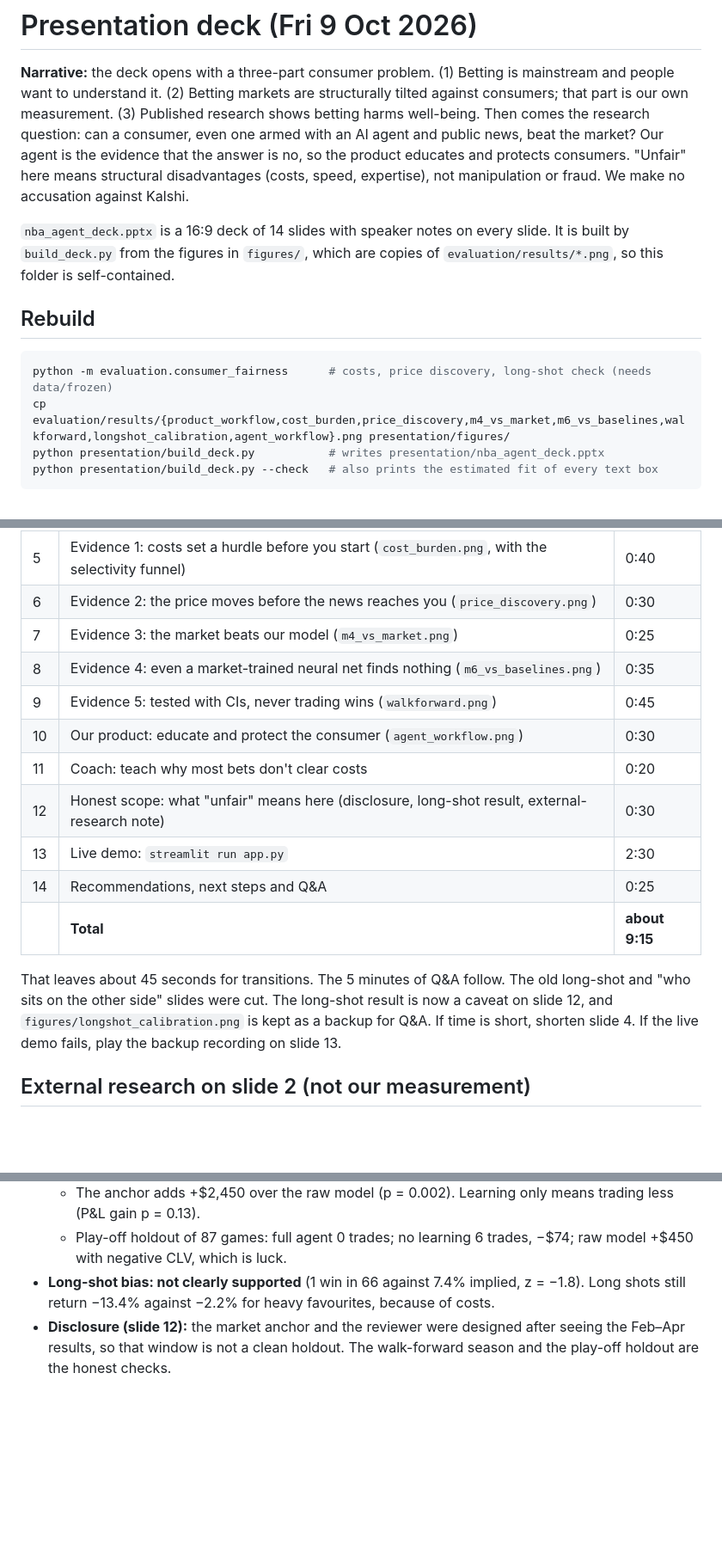
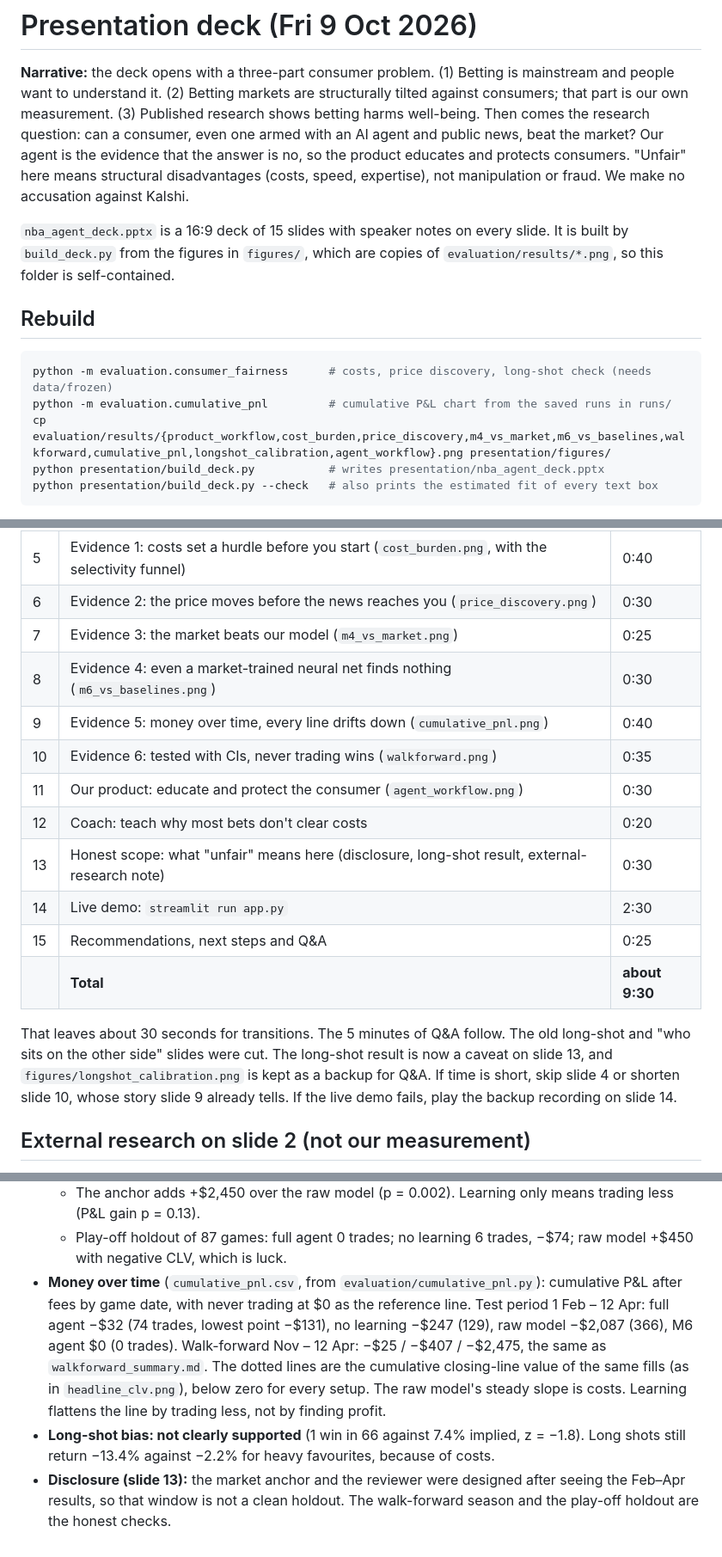
Before and after one commit to Michaelyzr/nba-agent, a Markdown page: presentation/README.md, 3 parts joined by grey strips. Shown at 86% size. GitHub-like rendering; blank space fills up the shorter version.

````diff
--- a/presentation/README.md
+++ b/presentation/README.md
@@ -8,7 +8,7 @@ Our agent is the evidence that the answer is no, so the product educates and pro
 "Unfair" here means structural disadvantages (costs, speed, expertise), not manipulation or fraud.
 We make no accusation against Kalshi.
 
-`nba_agent_deck.pptx` is a 16:9 deck of 14 slides with speaker notes on every slide. It is
+`nba_agent_deck.pptx` is a 16:9 deck of 15 slides with speaker notes on every slide. It is
 built by `build_deck.py` from the figures in `figures/`, which are copies of
 `evaluation/results/*.png`, so this folder is self-contained.
 
@@ -16,7 +16,8 @@ built by `build_deck.py` from the figures in `figures/`, which are copies of
 
 ```bash
 python -m evaluation.consumer_fairness      # costs, price discovery, long-shot check (needs data/frozen)
-cp evaluation/results/{product_workflow,cost_burden,price_discovery,m4_vs_market,m6_vs_baselines,walkforward,longshot_calibration,agent_workflow}.png presentation/figures/
+python -m evaluation.cumulative_pnl         # cumulative P&L chart from the saved runs in runs/
+cp evaluation/results/{product_workflow,cost_burden,price_discovery,m4_vs_market,m6_vs_baselines,walkforward,cumulative_pnl,longshot_calibration,agent_workflow}.png presentation/figures/
 python presentation/build_deck.py           # writes presentation/nba_agent_deck.pptx
 python presentation/build_deck.py --check   # also prints the estimated fit of every text box
 ```
@@ -43,19 +44,20 @@ The time limit has not been confirmed, so adjust the timings if needed.
 | 5 | Evidence 1: costs set a hurdle before you start (`cost_burden.png`, with the selectivity funnel) | 0:40 |
 | 6 | Evidence 2: the price moves before the news reaches you (`price_discovery.png`) | 0:30 |
 | 7 | Evidence 3: the market beats our model (`m4_vs_market.png`) | 0:25 |
-| 8 | Evidence 4: even a market-trained neural net finds nothing (`m6_vs_baselines.png`) | 0:35 |
-| 9 | Evidence 5: tested with CIs, never trading wins (`walkforward.png`) | 0:45 |
-| 10 | Our product: educate and protect the consumer (`agent_workflow.png`) | 0:30 |
-| 11 | Coach: teach why most bets don't clear costs | 0:20 |
-| 12 | Honest scope: what "unfair" means here (disclosure, long-shot result, external-research note) | 0:30 |
-| 13 | Live demo: `streamlit run app.py` | 2:30 |
-| 14 | Recommendations, next steps and Q&A | 0:25 |
-| | **Total** | **about 9:15** |
+| 8 | Evidence 4: even a market-trained neural net finds nothing (`m6_vs_baselines.png`) | 0:30 |
+| 9 | Evidence 5: money over time, every line drifts down (`cumulative_pnl.png`) | 0:40 |
+| 10 | Evidence 6: tested with CIs, never trading wins (`walkforward.png`) | 0:35 |
+| 11 | Our product: educate and protect the consumer (`agent_workflow.png`) | 0:30 |
+| 12 | Coach: teach why most bets don't clear costs | 0:20 |
+| 13 | Honest scope: what "unfair" means here (disclosure, long-shot result, external-research note) | 0:30 |
+| 14 | Live demo: `streamlit run app.py` | 2:30 |
+| 15 | Recommendations, next steps and Q&A | 0:25 |
+| | **Total** | **about 9:30** |
 
-That leaves about 45 seconds for transitions. The 5 minutes of Q&A follow. The old long-shot and
-"who sits on the other side" slides were cut. The long-shot result is now a caveat on slide 12, and
-`figures/longshot_calibration.png` is kept as a backup for Q&A. If time is short, shorten slide 4.
-If the live demo fails, play the backup recording on slide 13.
+That leaves about 30 seconds for transitions. The 5 minutes of Q&A follow. The old long-shot and
+"who sits on the other side" slides were cut. The long-shot result is now a caveat on slide 13, and
+`figures/longshot_calibration.png` is kept as a backup for Q&A. If time is short, skip slide 4 or shorten slide 10, whose story slide 9 already tells.
+If the live demo fails, play the backup recording on slide 14.
 
 ## External research on slide 2 (not our measurement)
 
@@ -107,8 +109,15 @@ These were checked against the full texts in October 2026. The slide labels this
     (P&L gain p = 0.13).
   - Play-off holdout of 87 games: full agent 0 trades; no learning 6 trades, −$74; raw model
     +$450 with negative CLV, which is luck.
+- **Money over time** (`cumulative_pnl.csv`, from `evaluation/cumulative_pnl.py`): cumulative
+  P&L after fees by game date, with never trading at $0 as the reference line. Test period
+  1 Feb – 12 Apr: full agent −$32 (74 trades, lowest point −$131), no learning −$247 (129), raw
+  model −$2,087 (366), M6 agent $0 (0 trades). Walk-forward Nov – 12 Apr: −$25 / −$407 / −$2,475,
+  the same as `walkforward_summary.md`. The dotted lines are the cumulative closing-line value of
+  the same fills (as in `headline_clv.png`), below zero for every setup. The raw model's steady
+  slope is costs. Learning flattens the line by trading less, not by finding profit.
 - **Long-shot bias: not clearly supported** (1 win in 66 against 7.4% implied, z = −1.8). Long
   shots still return −13.4% against −2.2% for heavy favourites, because of costs.
-- **Disclosure (slide 12):** the market anchor and the reviewer were designed after seeing the
+- **Disclosure (slide 13):** the market anchor and the reviewer were designed after seeing the
   Feb–Apr results, so that window is not a clean holdout. The walk-forward season and the
   play-off holdout are the honest checks.
````
Also changed, not shown: other parts of presentation/README.md (+2 -2 lines), evaluation/results/cumulative_pnl.png (added), presentation/figures/cumulative_pnl.png (added), 4 other files.
